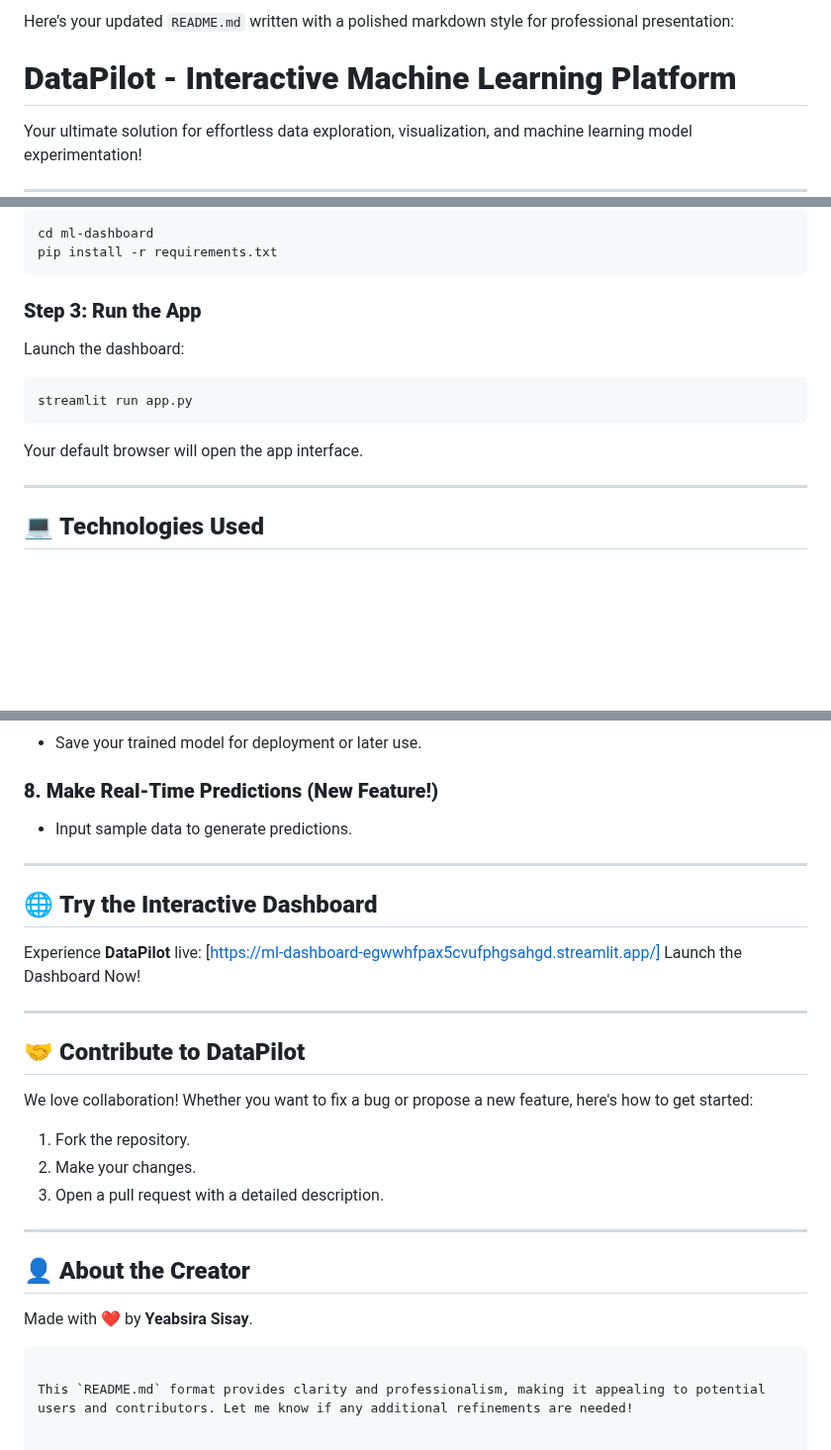
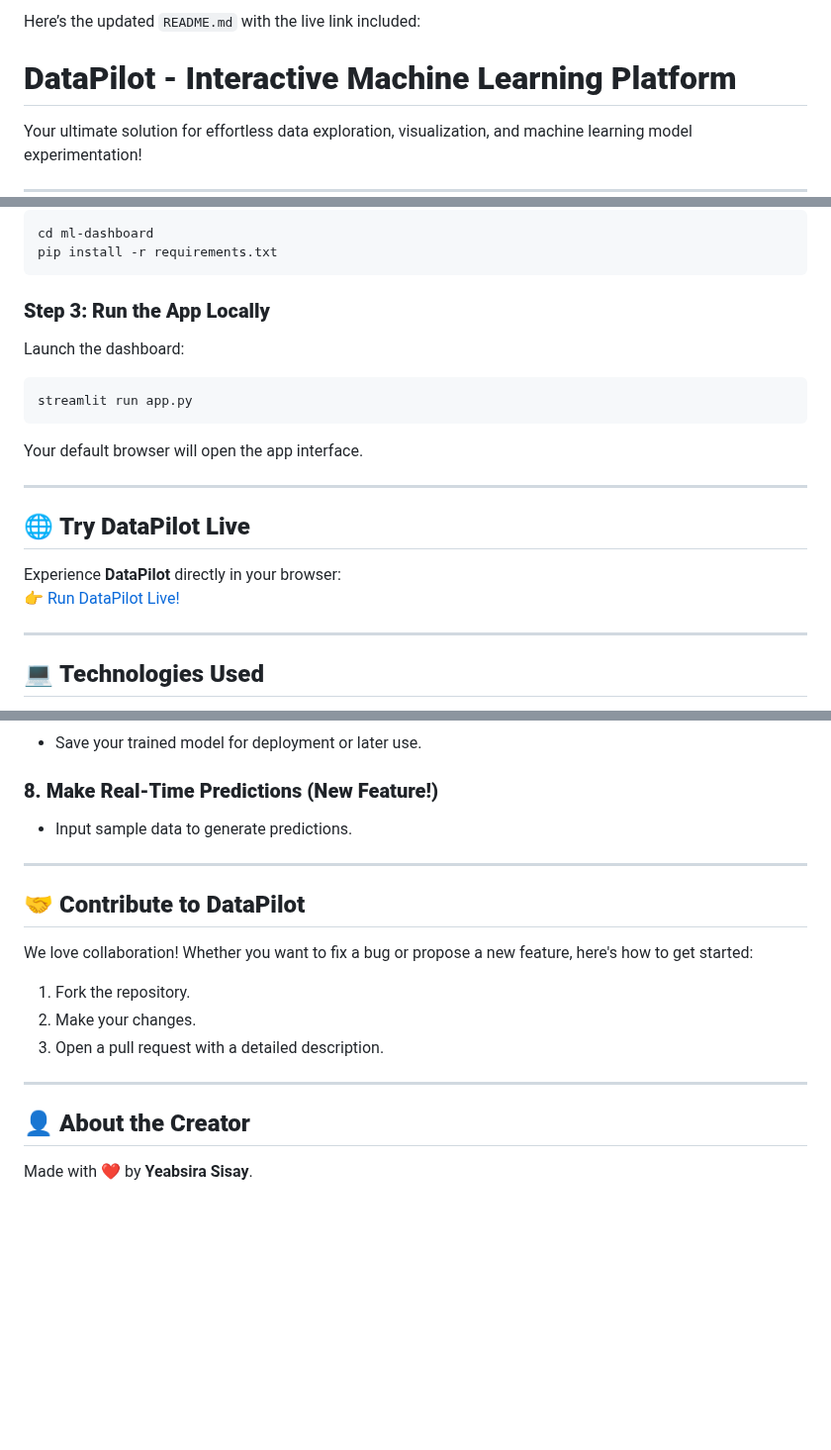
Before and after one commit to yab-g4u/DataPilot, a Markdown page: README.md, 3 parts joined by grey strips. Shown at 99% size. GitHub-like rendering; blank space fills up the shorter version.

````diff
--- a/README.md
+++ b/README.md
@@ -1,4 +1,4 @@
-Here’s your updated `README.md` written with a polished markdown style for professional presentation:
+Here’s the updated `README.md` with the live link included:
 
 # **DataPilot - Interactive Machine Learning Platform**
 Your ultimate solution for effortless data exploration, visualization, and machine learning model experimentation!
@@ -85,12 +85,18 @@ cd ml-dashboard
 pip install -r requirements.txt
 ```
 
-### **Step 3: Run the App**
+### **Step 3: Run the App Locally**
 Launch the dashboard:
 ```bash
 streamlit run app.py
 ```
 Your default browser will open the app interface.
+
+---
+
+## 🌐 **Try DataPilot Live**
+Experience **DataPilot** directly in your browser:
+👉 [Run DataPilot Live!](https://ml-dashboard-egwwhfpax5cvufphgsahgd.streamlit.app/)
 
 ---
 
@@ -134,12 +140,6 @@ Your default browser will open the app interface.
 
 ---
 
-## 🌐 **Try the Interactive Dashboard**
-Experience **DataPilot** live:  [https://ml-dashboard-egwwhfpax5cvufphgsahgd.streamlit.app/]
-Launch the Dashboard Now!
-
----
-
 ## 🤝 **Contribute to DataPilot**
 We love collaboration! Whether you want to fix a bug or propose a new feature, here's how to get started:
 1. Fork the repository.
@@ -150,6 +150,3 @@ We love collaboration! Whether you want to fix a bug or propose a new feature, h
 
 ## 👤 **About the Creator**
 Made with ❤️ by **Yeabsira Sisay**.
-```
-
-This `README.md` format provides clarity and professionalism, making it appealing to potential users and contributors. Let me know if any additional refinements are needed!
````
